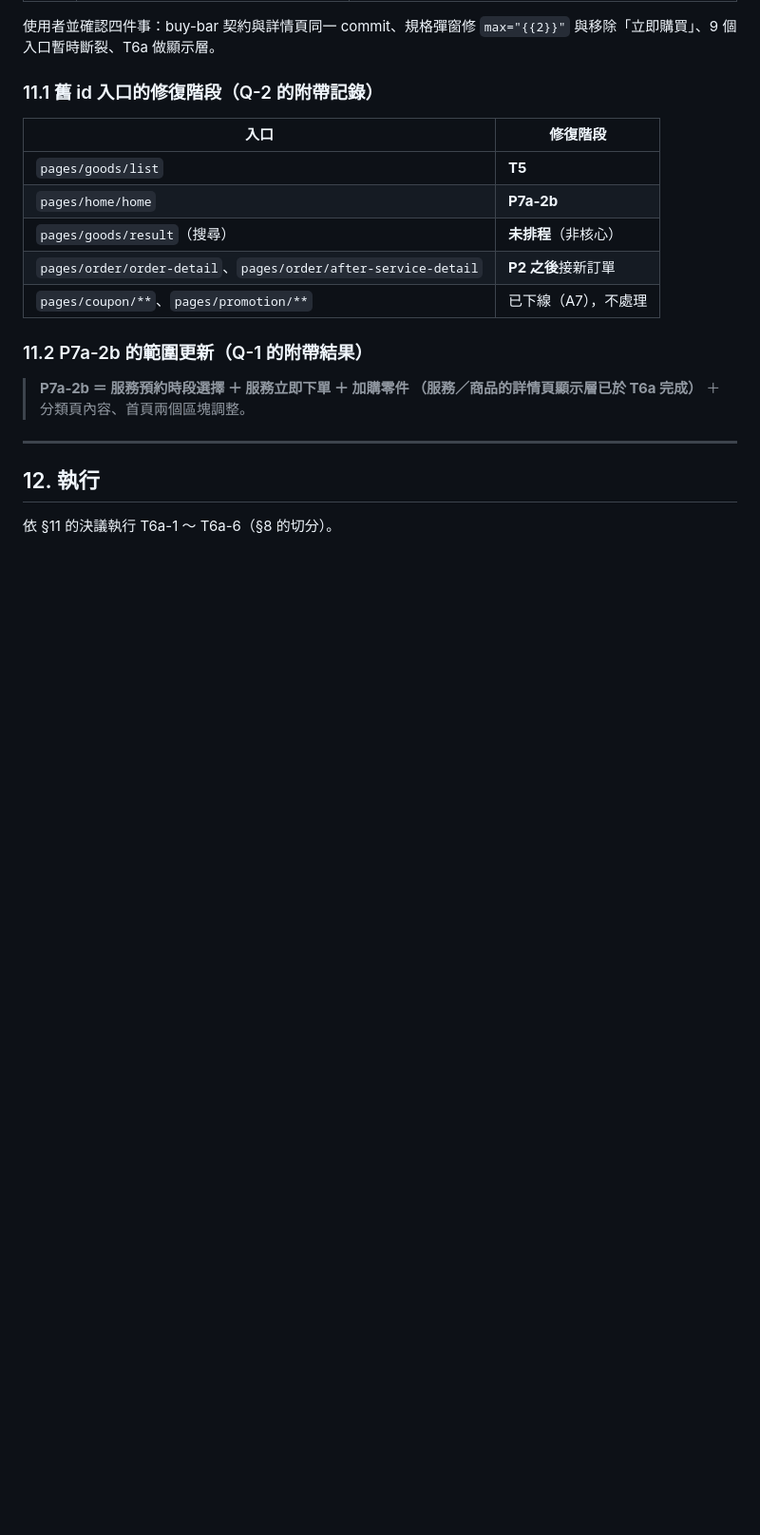
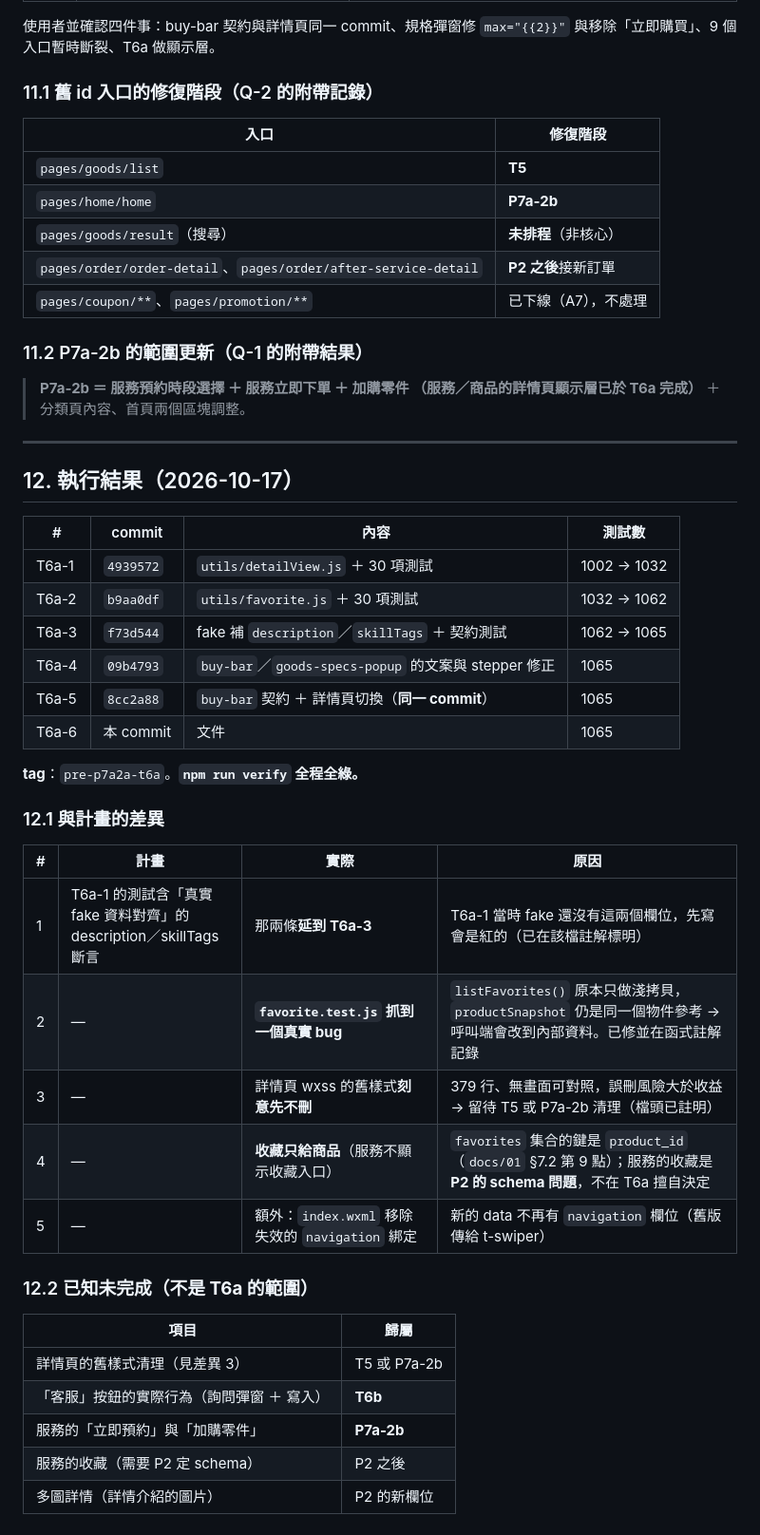
Before and after one commit to nctgitedIvan/repair_svc_app_wb, a Markdown page: docs/P7a-2a-T6a-計畫.md, the part around the change. Shown at 95% size. GitHub-like rendering; blank space fills up the shorter version.

```diff
--- a/docs/P7a-2a-T6a-計畫.md
+++ b/docs/P7a-2a-T6a-計畫.md
@@ -373,6 +373,35 @@ T6a-1～T6a-3 也可逐個 `git revert`（純新增）。
 
 ---
 
-## 12. 執行
+## 12. 執行結果（2026-10-17）
 
-依 §11 的決議執行 T6a-1 ～ T6a-6（§8 的切分）。
+| # | commit | 內容 | 測試數 |
+|---|---|---|---|
+| T6a-1 | `4939572` | `utils/detailView.js` ＋ 30 項測試 | 1002 → 1032 |
+| T6a-2 | `b9aa0df` | `utils/favorite.js` ＋ 30 項測試 | 1032 → 1062 |
+| T6a-3 | `f73d544` | fake 補 `description`／`skillTags` ＋ 契約測試 | 1062 → 1065 |
+| T6a-4 | `09b4793` | `buy-bar`／`goods-specs-popup` 的文案與 stepper 修正 | 1065 |
+| T6a-5 | `8cc2a88` | `buy-bar` 契約 ＋ 詳情頁切換（**同一 commit**） | 1065 |
+| T6a-6 | 本 commit | 文件 | 1065 |
+
+**tag**：`pre-p7a2a-t6a`。**`npm run verify` 全程全綠。**
+
+### 12.1 與計畫的差異
+
+| # | 計畫 | 實際 | 原因 |
+|---|---|---|---|
+| 1 | T6a-1 的測試含「真實 fake 資料對齊」的 description／skillTags 斷言 | 那兩條**延到 T6a-3** | T6a-1 當時 fake 還沒有這兩個欄位，先寫會是紅的（已在該檔註解標明） |
+| 2 | — | **`favorite.test.js` 抓到一個真實 bug** | `listFavorites()` 原本只做淺拷貝，`productSnapshot` 仍是同一個物件參考 → 呼叫端會改到內部資料。已修並在函式註解記錄 |
+| 3 | — | 詳情頁 wxss 的舊樣式**刻意先不刪** | 379 行、無畫面可對照，誤刪風險大於收益 → 留待 T5 或 P7a-2b 清理（檔頭已註明） |
+| 4 | — | **收藏只給商品**（服務不顯示收藏入口） | `favorites` 集合的鍵是 `product_id`（`docs/01` §7.2 第 9 點）；服務的收藏是 **P2 的 schema 問題**，不在 T6a 擅自決定 |
+| 5 | — | 額外：`index.wxml` 移除失效的 `navigation` 綁定 | 新的 data 不再有 `navigation` 欄位（舊版傳給 t-swiper） |
+
+### 12.2 已知未完成（**不是 T6a 的範圍**）
+
+| 項目 | 歸屬 |
+|---|---|
+| 詳情頁的舊樣式清理（見差異 3） | T5 或 P7a-2b |
+| 「客服」按鈕的實際行為（詢問彈窗 ＋ 寫入） | **T6b** |
+| 服務的「立即預約」與「加購零件」 | **P7a-2b** |
+| 服務的收藏（需要 P2 定 schema） | P2 之後 |
+| 多圖詳情（詳情介紹的圖片） | P2 的新欄位 |
```
Also changed, not shown: docs/P7a-2a-計畫.md (+24 -6 lines), docs/SESSION-HANDOFF.md (+19 -12 lines).
